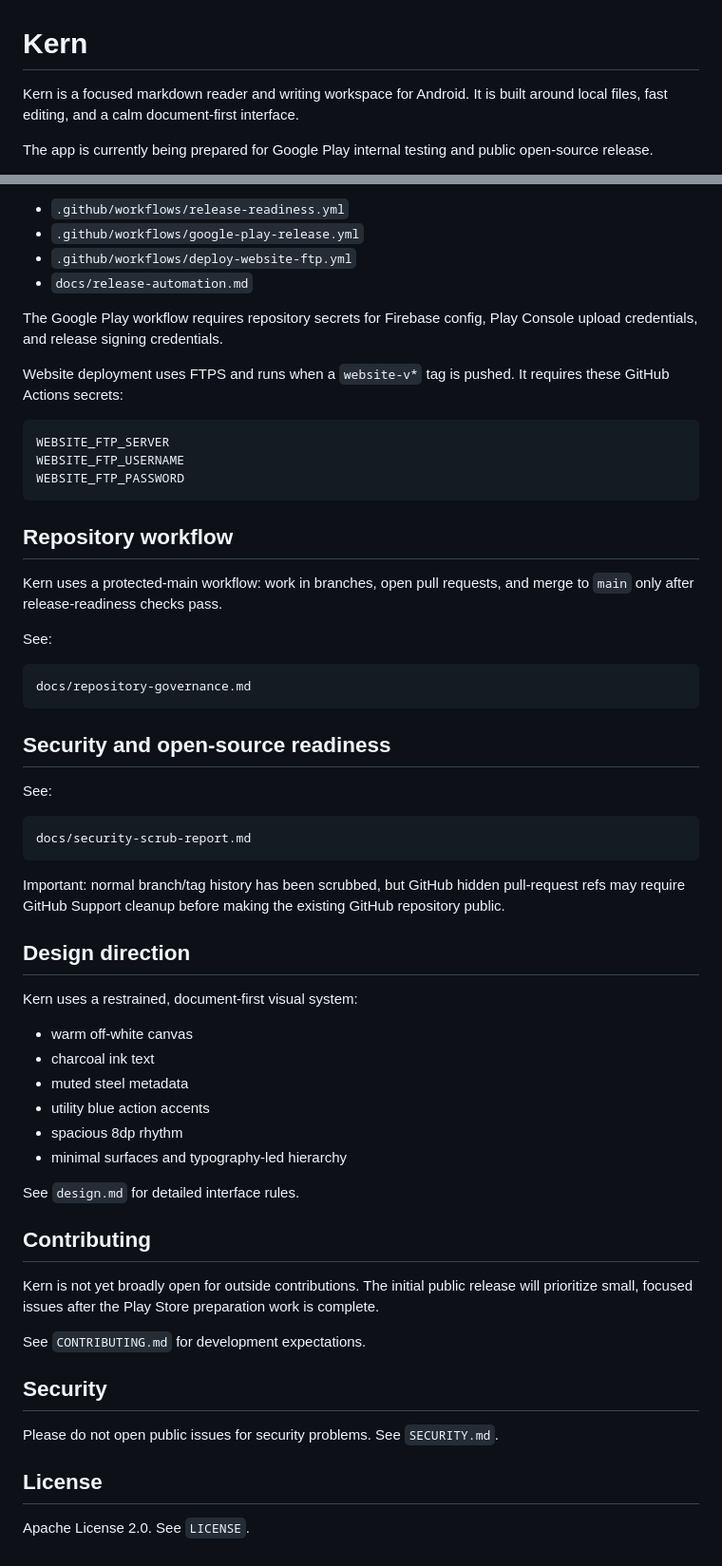
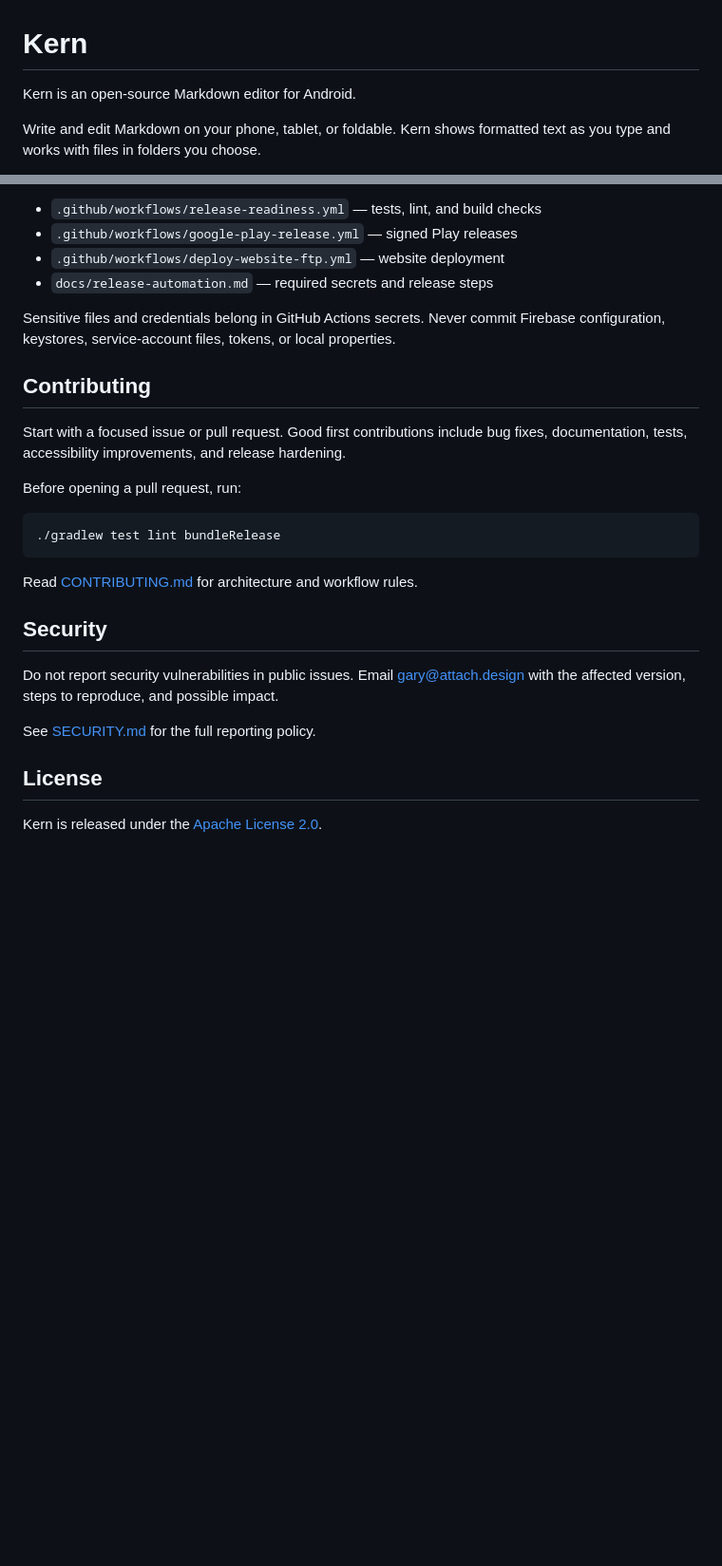
Before and after one commit to iamkeeler/kern-android-markdown, a Markdown page: README.md, 2 parts joined by grey strips. Shown at 95% size. GitHub-like rendering; blank space fills up the shorter version.

Commit message:
docs: refresh public project README

````diff
--- a/README.md
+++ b/README.md
@@ -1,6 +1,6 @@
 # Kern
 
-Kern is a focused markdown reader and writing workspace for Android. It is built around local files, fast editing, and a calm document-first interface.
+Kern is an open-source Markdown editor for Android.
 
-The app is currently being prepared for Google Play internal testing and public open-source release.
+Write and edit Markdown on your phone, tablet, or foldable. Kern shows formatted text as you type and works with files in folders you choose.
 
@@ -64,62 +68,29 @@ Release automation lives in:
 
-- `.github/workflows/release-readiness.yml`
-- `.github/workflows/google-play-release.yml`
-- `.github/workflows/deploy-website-ftp.yml`
-- `docs/release-automation.md`
+- `.github/workflows/release-readiness.yml` — tests, lint, and build checks
+- `.github/workflows/google-play-release.yml` — signed Play releases
+- `.github/workflows/deploy-website-ftp.yml` — website deployment
+- `docs/release-automation.md` — required secrets and release steps
 
-The Google Play workflow requires repository secrets for Firebase config, Play Console upload credentials, and release signing credentials.
-
-Website deployment uses FTPS and runs when a `website-v*` tag is pushed. It requires these GitHub Actions secrets:
-
-```text
-WEBSITE_FTP_SERVER
-WEBSITE_FTP_USERNAME
-WEBSITE_FTP_PASSWORD
-```
-
-## Repository workflow
-
-Kern uses a protected-main workflow: work in branches, open pull requests, and merge to `main` only after release-readiness checks pass.
-
-See:
-
-```text
-docs/repository-governance.md
-```
-
-## Security and open-source readiness
-
-See:
-
-```text
-docs/security-scrub-report.md
-```
-
-Important: normal branch/tag history has been scrubbed, but GitHub hidden pull-request refs may require GitHub Support cleanup before making the existing GitHub repository public.
-
-## Design direction
-
-Kern uses a restrained, document-first visual system:
-
-- warm off-white canvas
-- charcoal ink text
-- muted steel metadata
-- utility blue action accents
-- spacious 8dp rhythm
-- minimal surfaces and typography-led hierarchy
-
-See `design.md` for detailed interface rules.
+Sensitive files and credentials belong in GitHub Actions secrets. Never commit Firebase configuration, keystores, service-account files, tokens, or local properties.
 
 ## Contributing
 
-Kern is not yet broadly open for outside contributions. The initial public release will prioritize small, focused issues after the Play Store preparation work is complete.
+Start with a focused issue or pull request. Good first contributions include bug fixes, documentation, tests, accessibility improvements, and release hardening.
 
-See `CONTRIBUTING.md` for development expectations.
+Before opening a pull request, run:
+
+```bash
+./gradlew test lint bundleRelease
+```
+
+Read [CONTRIBUTING.md](CONTRIBUTING.md) for architecture and workflow rules.
 
 ## Security
 
-Please do not open public issues for security problems. See `SECURITY.md`.
+Do not report security vulnerabilities in public issues. Email [gary@attach.design](mailto:gary@attach.design) with the affected version, steps to reproduce, and possible impact.
+
+See [SECURITY.md](SECURITY.md) for the full reporting policy.
 
 ## License
 
-Apache License 2.0. See `LICENSE`.
+Kern is released under the [Apache License 2.0](LICENSE).
````
Also changed, not shown: other parts of README.md (+30 -26 lines).
